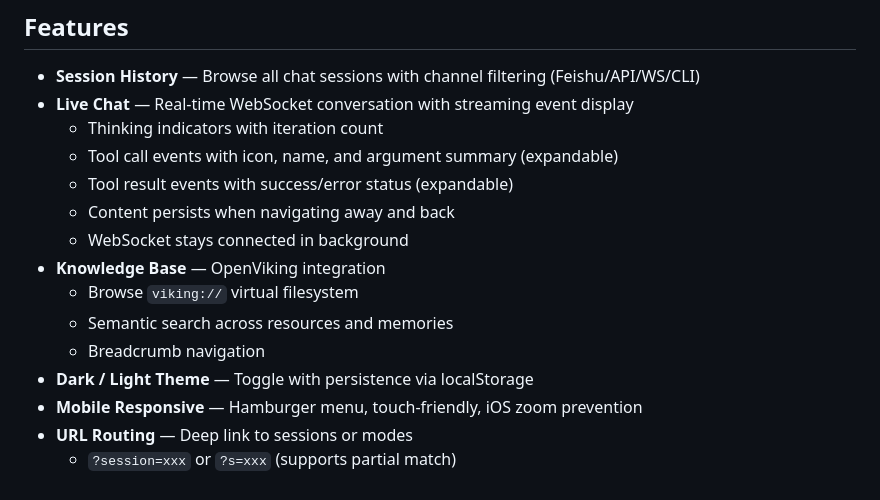
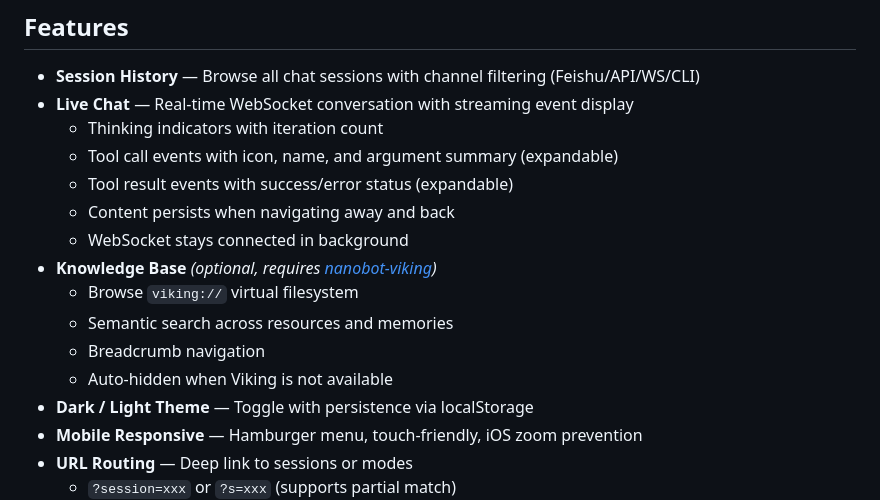
Before and after one commit to tankyhsu/nanobot-web-console, a Markdown page: README.md, the part around one of its changes. Drawn GitHub-style.

```diff
--- a/README.md
+++ b/README.md
@@ -41,10 +43,11 @@ Browse the knowledge base directory structure and search for content:
   - Tool result events with success/error status (expandable)
   - Content persists when navigating away and back
   - WebSocket stays connected in background
-- **Knowledge Base** — OpenViking integration
+- **Knowledge Base** *(optional, requires [nanobot-viking](https://github.com/tankyhsu/nanobot-viking))*
   - Browse `viking://` virtual filesystem
   - Semantic search across resources and memories
   - Breadcrumb navigation
+  - Auto-hidden when Viking is not available
 - **Dark / Light Theme** — Toggle with persistence via localStorage
 - **Mobile Responsive** — Hamburger menu, touch-friendly, iOS zoom prevention
 - **URL Routing** — Deep link to sessions or modes
```
Also changed, not shown: other parts of README.md (+11 -7 lines).
